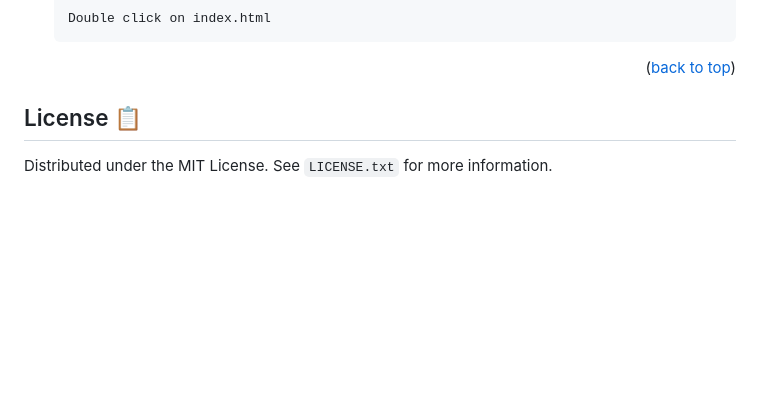
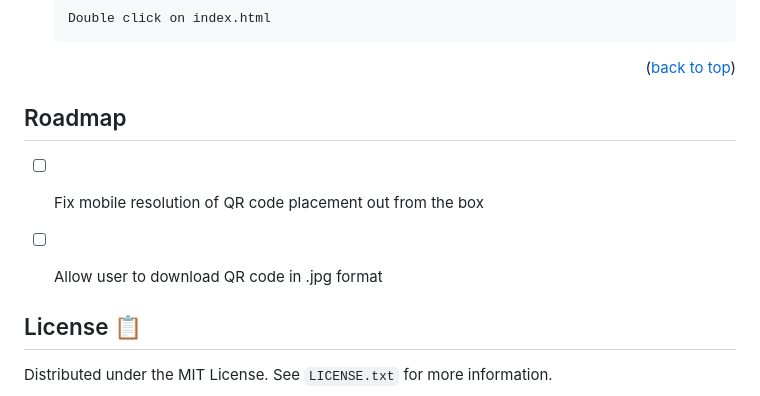
Before and after one commit to brendantwz/url-to-qr-generator, a Markdown page: README.md, the part around the change. Rendered like a GitHub page; blank space fills up the shorter version.

Commit message:
Update README.md
Include roadmap task

```diff
--- a/README.md
+++ b/README.md
@@ -83,6 +83,13 @@ To get a local copy up and running follow these simple example steps.
 
 <p align="right">(<a href="#readme-top">back to top</a>)</p>
 
+<!-- ROADMAP -->
+## Roadmap
+
+- [ ] Fix mobile resolution of QR code placement out from the box
+- [ ] Allow user to download QR code in .jpg format
+
+
 <!-- LICENSE -->
 ## License :clipboard:
 
```
